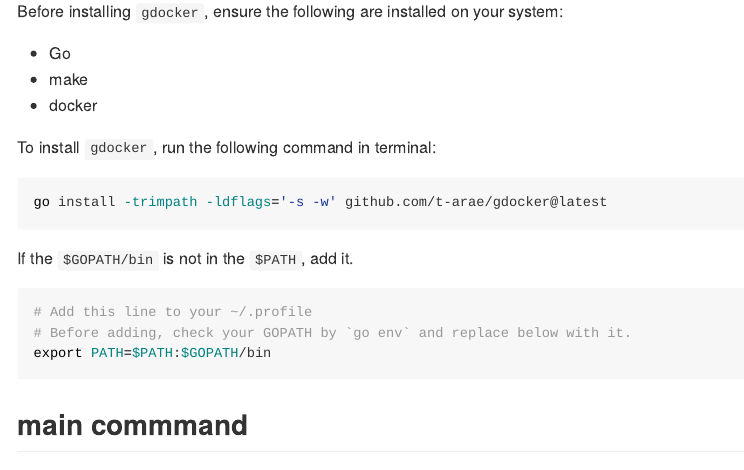
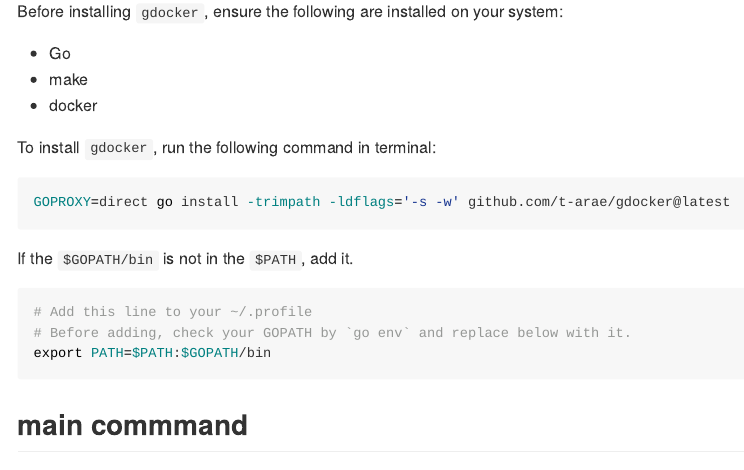
Before and after one commit to t-arae/gdocker, a Quarto document (README.qmd): the page in a window 1100 px wide, from 280 px down. The pictures show the output file README.md that the author committed with the source, drawn offline in the style of GitHub.

Commit message:
doc: update README

````diff
--- a/README.qmd
+++ b/README.qmd
@@ -22,7 +22,7 @@
 
 ```{bash}
 #| eval: false
-go install -trimpath -ldflags='-s -w' github.com/t-arae/gdocker@latest
+GOPROXY=direct go install -trimpath -ldflags='-s -w' github.com/t-arae/gdocker@latest
 ```
 
 If the `$GOPATH/bin` is not in the `$PATH`, add it.
````
Also changed, not shown: README.md.
